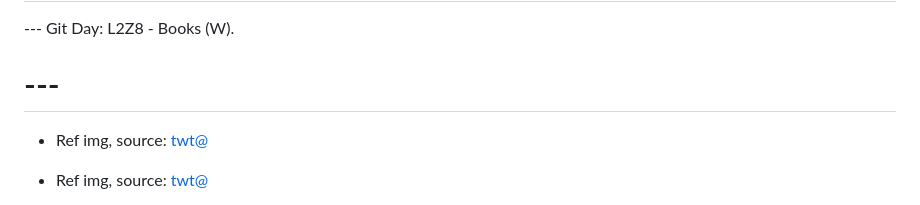
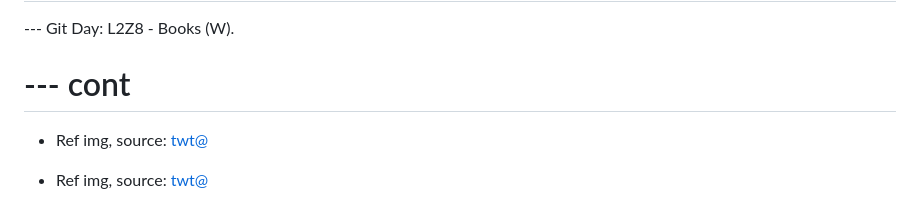
Before and after one commit to Secrano/secrano.github.io, a Markdown page: README.md, the part around the change printed below. Drawn GitHub-style.

```diff
--- a/README.md
+++ b/README.md
@@ -2,7 +2,7 @@
 
 --- Git Day: L2Z8 - Books (W).
 
-# ---
+# --- cont
 
 - Ref img, source: [twt@](https://x.com/TFT/status/1978905370929062332)
 
```
Also changed, not shown: other parts of README.md (+10 -0 lines).
